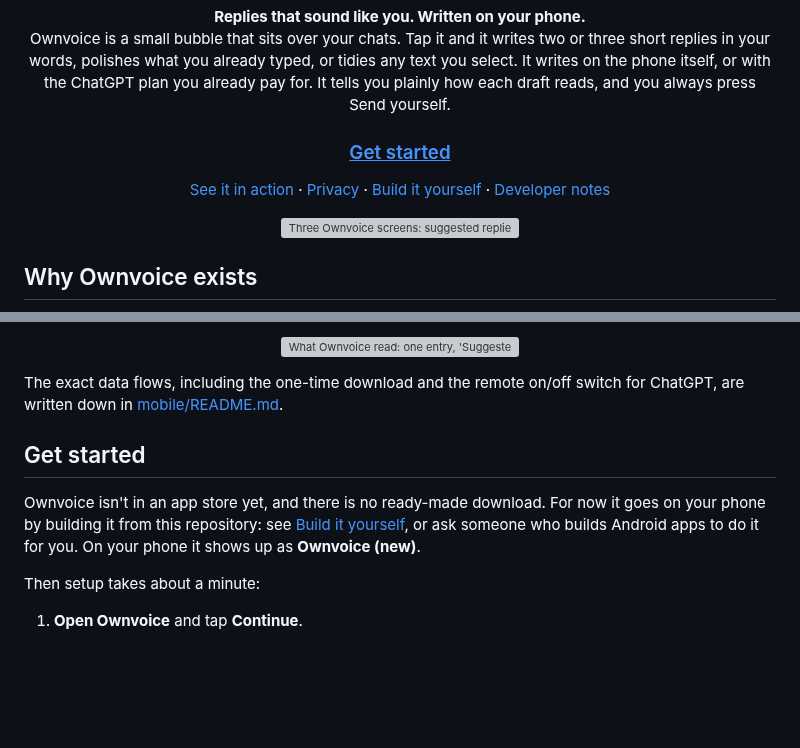
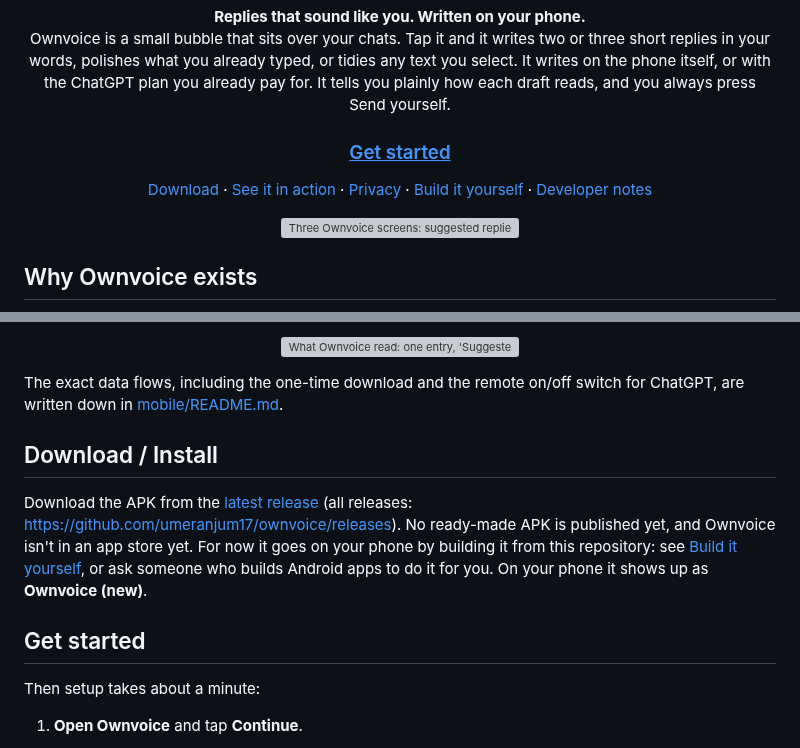
Before and after one commit to umeranjum17/ownvoice, a Markdown page: README.md, 2 parts joined by grey strips. Drawn GitHub-style; blank space fills up the shorter version; grey boxes are pictures that could not be loaded.

Commit message:
docs: add Download / Install section linking latest release

```diff
--- a/README.md
+++ b/README.md
@@ -16,6 +16,7 @@
 <h3 align="center"><a href="#get-started"><ins>Get started</ins></a></h3>
 
 <p align="center">
+  <a href="#download--install">Download</a> ·
   <a href="#see-it-in-action">See it in action</a> ·
   <a href="#your-words-stay-yours">Privacy</a> ·
   <a href="#build-it-yourself">Build it yourself</a> ·
@@ -108,9 +109,11 @@ Ownvoice reads the screen only when you tap its bubble, never in the background,
 
 The exact data flows, including the one-time download and the remote on/off switch for ChatGPT, are written down in [mobile/README.md](mobile/README.md#how-ownvoice-writes).
 
+## Download / Install
+
+Download the APK from the [latest release](https://github.com/umeranjum17/ownvoice/releases/latest) (all releases: https://github.com/umeranjum17/ownvoice/releases). No ready-made APK is published yet, and Ownvoice isn't in an app store yet. For now it goes on your phone by building it from this repository: see [Build it yourself](#build-it-yourself), or ask someone who builds Android apps to do it for you. On your phone it shows up as **Ownvoice (new)**.
+
 ## Get started
-
-Ownvoice isn't in an app store yet, and there is no ready-made download. For now it goes on your phone by building it from this repository: see [Build it yourself](#build-it-yourself), or ask someone who builds Android apps to do it for you. On your phone it shows up as **Ownvoice (new)**.
 
 Then setup takes about a minute:
 
```
